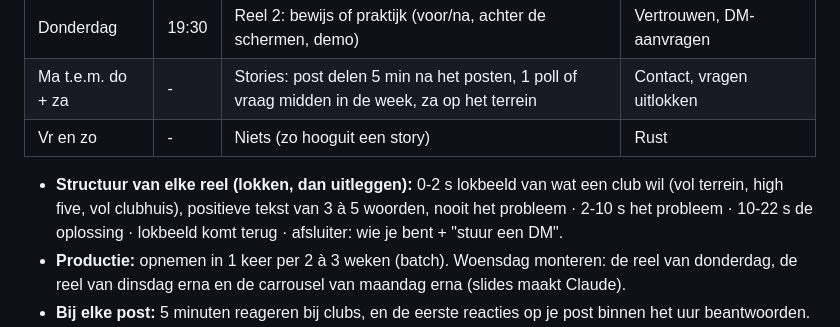
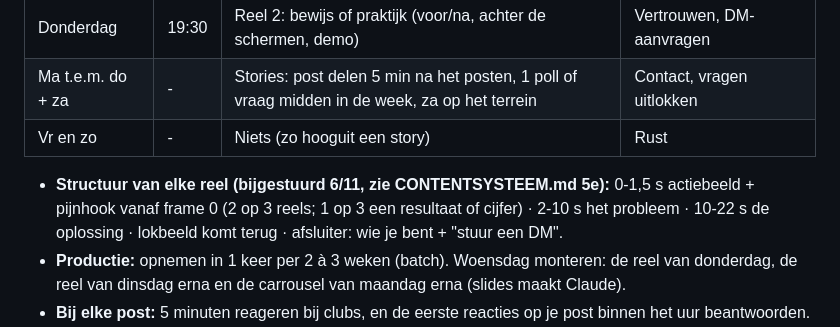
Before and after one commit to JariVB/Sportgrowth-content-hub, a Markdown page: instagram/plan.md, the part around the change. Drawn GitHub-style.

```diff
--- a/instagram/plan.md
+++ b/instagram/plan.md
@@ -12,7 +12,7 @@ Doel: meer kijkers (reels bereiken niet-volgers) en meer klanten (elke post eind
 | Ma t.e.m. do + za | - | Stories: post delen 5 min na het posten, 1 poll of vraag midden in de week, za op het terrein | Contact, vragen uitlokken |
 | Vr en zo | - | Niets (zo hooguit een story) | Rust |
 
-- **Structuur van elke reel (lokken, dan uitleggen):** 0-2 s lokbeeld van wat een club wil (vol terrein, high five, vol clubhuis), positieve tekst van 3 à 5 woorden, nooit het probleem · 2-10 s het probleem · 10-22 s de oplossing · lokbeeld komt terug · afsluiter: wie je bent + "stuur een DM".
+- **Structuur van elke reel (bijgestuurd 6/11, zie CONTENTSYSTEEM.md 5e):** 0-1,5 s actiebeeld + pijnhook vanaf frame 0 (2 op 3 reels; 1 op 3 een resultaat of cijfer) · 2-10 s het probleem · 10-22 s de oplossing · lokbeeld komt terug · afsluiter: wie je bent + "stuur een DM".
 - **Productie:** opnemen in 1 keer per 2 à 3 weken (batch). Woensdag monteren: de reel van donderdag, de reel van dinsdag erna en de carrousel van maandag erna (slides maakt Claude).
 - **Bij elke post:** 5 minuten reageren bij clubs, en de eerste reacties op je post binnen het uur beantwoorden.
 - **Bijsturen:** ma 12/10 eerste analyse ✅ gedaan (`analyses/overzicht-sept-okt.md`, lessen in CONTENTSYSTEEM.md), ma 26/10 opnieuw na 2 weken vast ritme (taken staan in de checklist).
```
Also changed, not shown: instagram/CONTENTSYSTEEM.md (+6 -1 lines).
